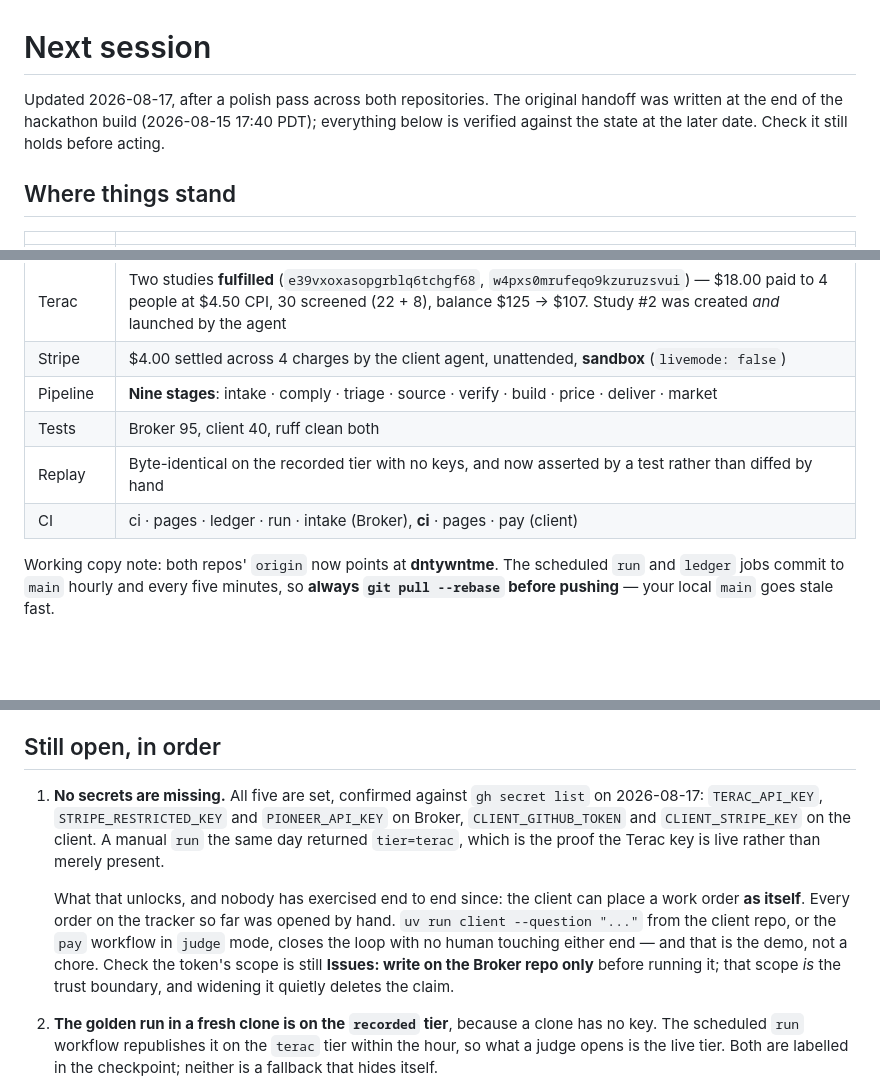
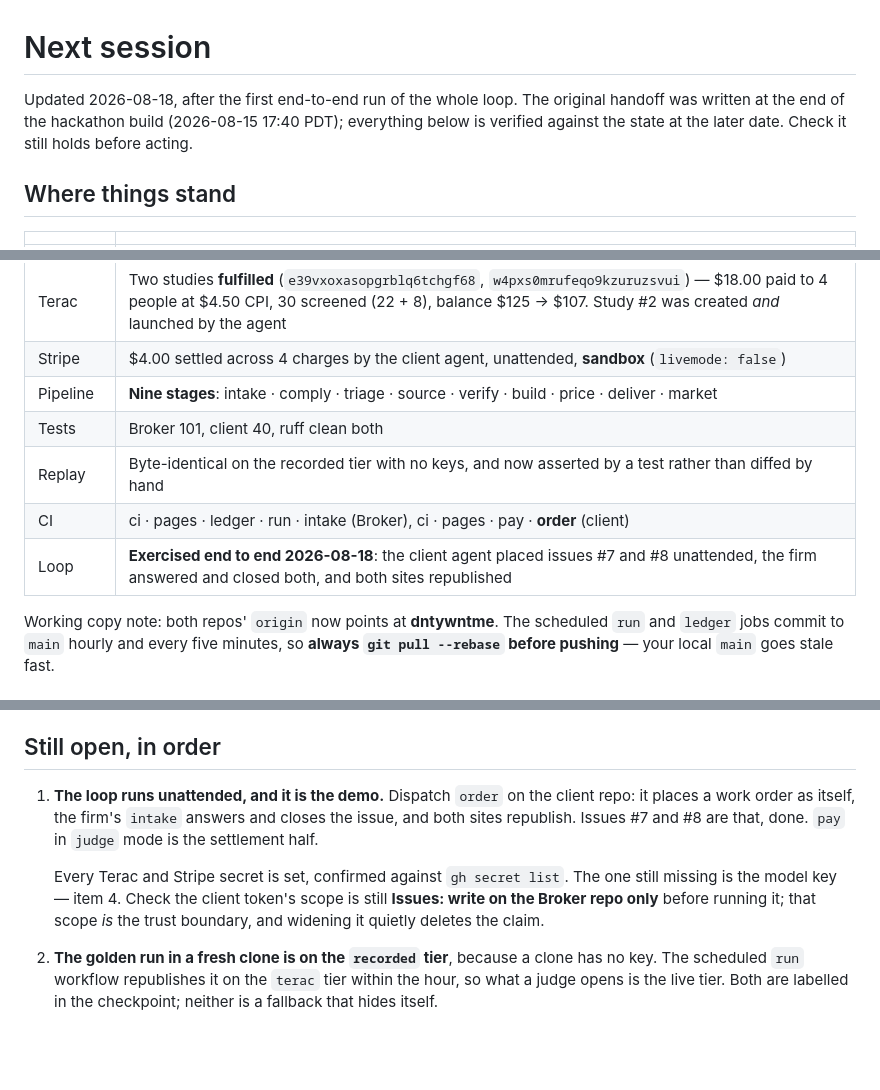
Before and after one commit to dntywntme/2026-08-15-SF-0HumanCompanyHack-firm, a Markdown page: docs/NEXT-SESSION.md, 3 parts joined by grey strips. Drawn GitHub-style; blank space fills up the shorter version.

Commit message:
docs: the loop has been run, so stop listing it as untried
Item 1 said nobody had exercised the client placing an order end to end. Issues
#7 and #8 are that, placed by the agent and answered by the firm with no human
at either end, so it becomes the instruction for reproducing the demo rather
than a thing to attempt.

Also corrects the status table: 101 tests, the client's new order workflow, and
a row recording that the loop ran.

Co-Authored-By: Claude Opus 5 (1M context) <noreply@anthropic.com>

```diff
--- a/docs/NEXT-SESSION.md
+++ b/docs/NEXT-SESSION.md
@@ -1,9 +1,9 @@
 # Next session
 
-Updated 2026-08-17, after a polish pass across both repositories. The original
-handoff was written at the end of the hackathon build (2026-08-15 17:40 PDT);
-everything below is verified against the state at the later date. Check it still
-holds before acting.
+Updated 2026-08-18, after the first end-to-end run of the whole loop. The
+original handoff was written at the end of the hackathon build (2026-08-15 17:40
+PDT); everything below is verified against the state at the later date. Check it
+still holds before acting.
 
 ## Where things stand
 
@@ -14,9 +14,10 @@ holds before acting.
 | Terac | Two studies **fulfilled** (`e39vxoxasopgrblq6tchgf68`, `w4pxs0mrufeqo9kzuruzsvui`) — $18.00 paid to 4 people at $4.50 CPI, 30 screened (22 + 8), balance $125 → $107. Study #2 was created *and* launched by the agent |
 | Stripe | $4.00 settled across 4 charges by the client agent, unattended, **sandbox** (`livemode: false`) |
 | Pipeline | **Nine stages**: intake · comply · triage · source · verify · build · price · deliver · market |
-| Tests | Broker 95, client 40, ruff clean both |
+| Tests | Broker 101, client 40, ruff clean both |
 | Replay | Byte-identical on the recorded tier with no keys, and now asserted by a test rather than diffed by hand |
-| CI | ci · pages · ledger · run · intake (Broker), **ci** · pages · pay (client) |
+| CI | ci · pages · ledger · run · intake (Broker), ci · pages · pay · **order** (client) |
+| Loop | **Exercised end to end 2026-08-18**: the client agent placed issues #7 and #8 unattended, the firm answered and closed both, and both sites republished |
 
 Working copy note: both repos' `origin` now points at **dntywntme**. The
 scheduled `run` and `ledger` jobs commit to `main` hourly and every five
@@ -91,19 +92,15 @@ it visible from reading the code:
 
 ## Still open, in order
 
-1. **No secrets are missing.** All five are set, confirmed against
-   `gh secret list` on 2026-08-17: `TERAC_API_KEY`, `STRIPE_RESTRICTED_KEY` and
-   `PIONEER_API_KEY` on Broker, `CLIENT_GITHUB_TOKEN` and `CLIENT_STRIPE_KEY` on
-   the client. A manual `run` the same day returned `tier=terac`, which is the
-   proof the Terac key is live rather than merely present.
+1. **The loop runs unattended, and it is the demo.** Dispatch `order` on the
+   client repo: it places a work order as itself, the firm's `intake` answers
+   and closes the issue, and both sites republish. Issues #7 and #8 are that,
+   done. `pay` in `judge` mode is the settlement half.
 
-   What that unlocks, and nobody has exercised end to end since: the client can
-   place a work order **as itself**. Every order on the tracker so far was opened
-   by hand. `uv run client --question "..."` from the client repo, or the `pay`
-   workflow in `judge` mode, closes the loop with no human touching either end —
-   and that is the demo, not a chore. Check the token's scope is still **Issues:
-   write on the Broker repo only** before running it; that scope *is* the trust
-   boundary, and widening it quietly deletes the claim.
+   Every Terac and Stripe secret is set, confirmed against `gh secret list`. The
+   one still missing is the model key — item 4. Check the client token's scope is
+   still **Issues: write on the Broker repo only** before running it; that scope
+   *is* the trust boundary, and widening it quietly deletes the claim.
 2. **The golden run in a fresh clone is on the `recorded` tier**, because a
    clone has no key. The scheduled `run` workflow republishes it on the `terac`
    tier within the hour, so what a judge opens is the live tier. Both are
```
